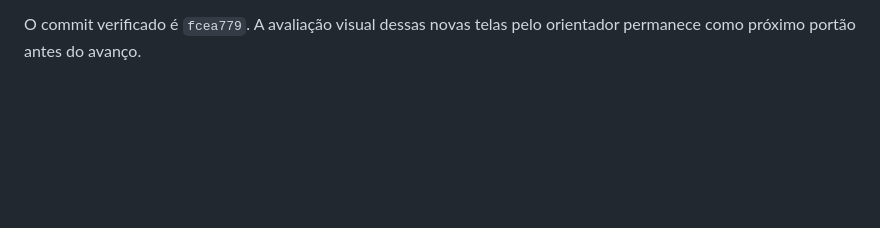
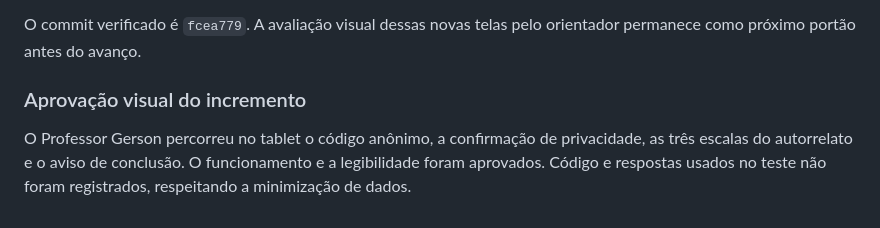
Before and after one commit to cesargrobe/bluepulse, a Markdown page: docs/software/diario-desenvolvimento.md, the part around the change. Drawn GitHub-style; blank space fills up the shorter version.

Commit message:
docs: aprova codigo anonimo e autorrelato no tablet

```diff
--- a/docs/software/diario-desenvolvimento.md
+++ b/docs/software/diario-desenvolvimento.md
@@ -134,3 +134,10 @@ APK foi recompilado e instalado no tablet Samsung SM-X810.
 
 O commit verificado é `fcea779`. A avaliação visual dessas novas telas pelo
 orientador permanece como próximo portão antes do avanço.
+
+### Aprovação visual do incremento
+
+O Professor Gerson percorreu no tablet o código anônimo, a confirmação de
+privacidade, as três escalas do autorrelato e o aviso de conclusão. O
+funcionamento e a legibilidade foram aprovados. Código e respostas usados no
+teste não foram registrados, respeitando a minimização de dados.
```
Also changed, not shown: docs/software/plano-testes-validacoes.md (+3 -3 lines), 1 other file.
